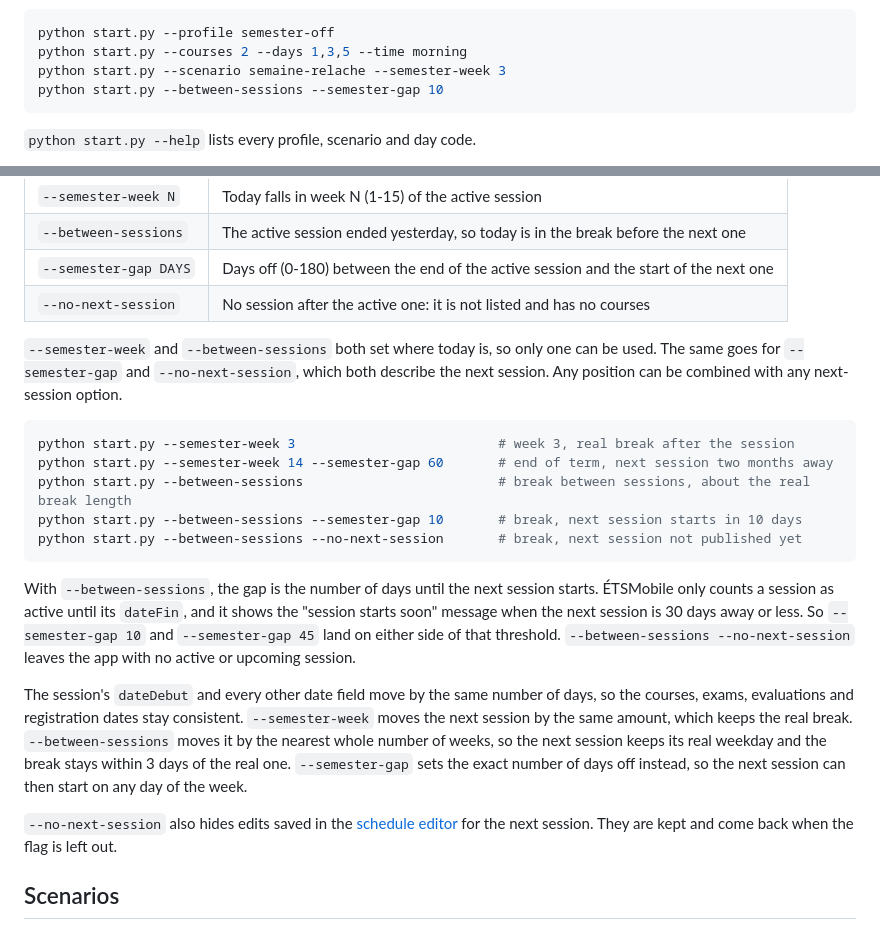
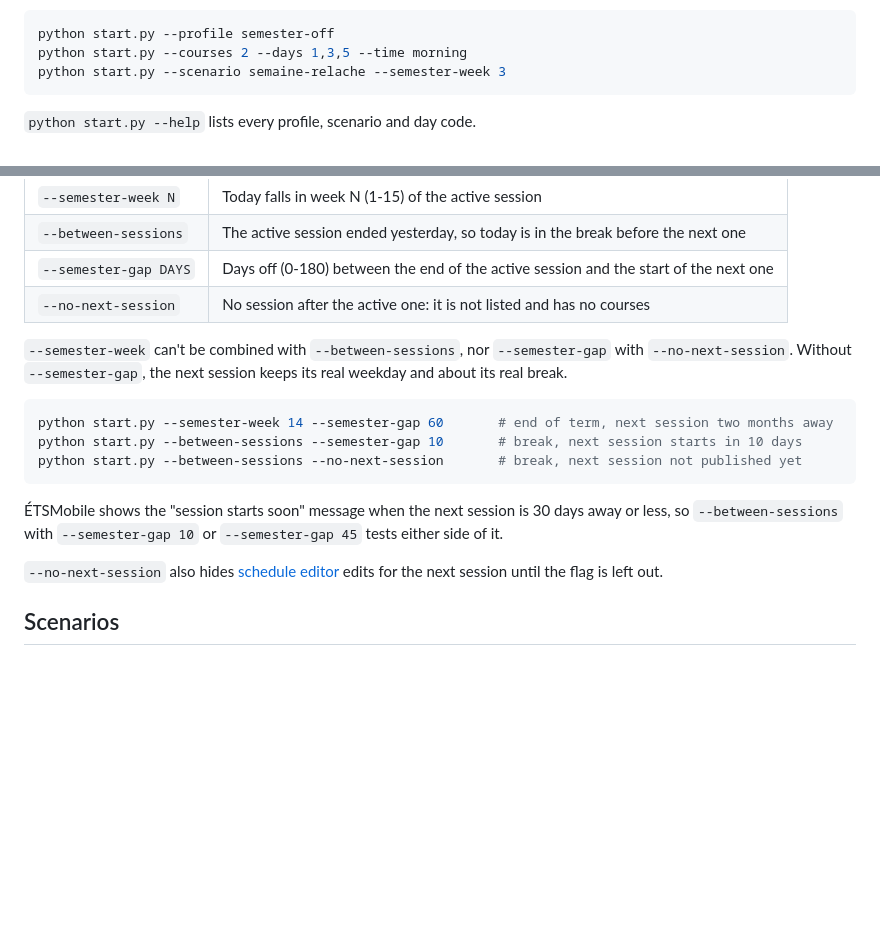
Before and after one commit to BenjaminBelanger/etsmobile-api-mock, a Markdown page: README.md, 2 parts joined by grey strips. Drawn GitHub-style; blank space fills up the shorter version.

Commit message:
Shorten session calendar section in README

````diff
--- a/README.md
+++ b/README.md
@@ -35,7 +35,6 @@ To skip the menu, pass the configuration as flags instead:
 python start.py --profile semester-off
 python start.py --courses 2 --days 1,3,5 --time morning
 python start.py --scenario semaine-relache --semester-week 3
-python start.py --between-sessions --semester-gap 10
 ```
 
 `python start.py --help` lists every profile, scenario and day code.
@@ -221,21 +220,17 @@ By default, the mock uses the real session calendar from `seed/sessions.json`, s
 | `--semester-gap DAYS` | Days off (0-180) between the end of the active session and the start of the next one |
 | `--no-next-session` | No session after the active one: it is not listed and has no courses |
 
-`--semester-week` and `--between-sessions` both set where today is, so only one can be used. The same goes for `--semester-gap` and `--no-next-session`, which both describe the next session. Any position can be combined with any next-session option.
+`--semester-week` can't be combined with `--between-sessions`, nor `--semester-gap` with `--no-next-session`. Without `--semester-gap`, the next session keeps its real weekday and about its real break.
 
 ```bash
-python start.py --semester-week 3                          # week 3, real break after the session
 python start.py --semester-week 14 --semester-gap 60       # end of term, next session two months away
-python start.py --between-sessions                         # break between sessions, about the real break length
 python start.py --between-sessions --semester-gap 10       # break, next session starts in 10 days
 python start.py --between-sessions --no-next-session       # break, next session not published yet
 ```
 
-With `--between-sessions`, the gap is the number of days until the next session starts. ÉTSMobile only counts a session as active until its `dateFin`, and it shows the "session starts soon" message when the next session is 30 days away or less. So `--semester-gap 10` and `--semester-gap 45` land on either side of that threshold. `--between-sessions --no-next-session` leaves the app with no active or upcoming session.
+ÉTSMobile shows the "session starts soon" message when the next session is 30 days away or less, so `--between-sessions` with `--semester-gap 10` or `--semester-gap 45` tests either side of it.
 
-The session's `dateDebut` and every other date field move by the same number of days, so the courses, exams, evaluations and registration dates stay consistent. `--semester-week` moves the next session by the same amount, which keeps the real break. `--between-sessions` moves it by the nearest whole number of weeks, so the next session keeps its real weekday and the break stays within 3 days of the real one. `--semester-gap` sets the exact number of days off instead, so the next session can then start on any day of the week.
-
-`--no-next-session` also hides edits saved in the [schedule editor](#schedule-editor-ui) for the next session. They are kept and come back when the flag is left out.
+`--no-next-session` also hides [schedule editor](#schedule-editor-ui) edits for the next session until the flag is left out.
 
 ## Scenarios
 
````
